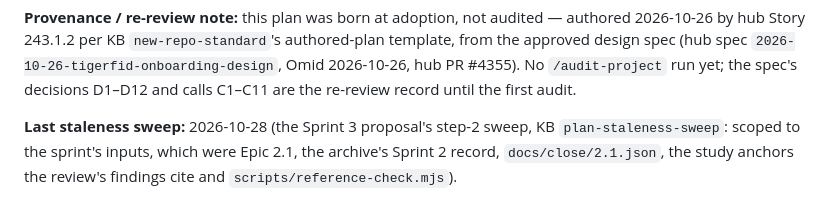
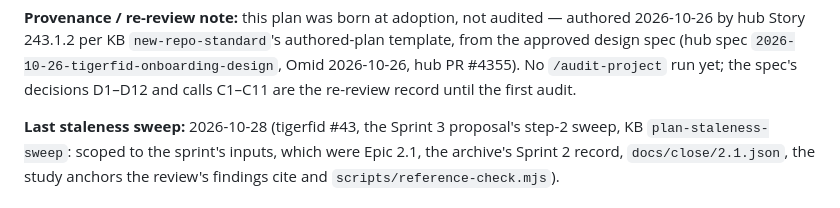
Before and after one commit to tourajghaffari/tigerfid, a Markdown page: docs/project-plan.md, the part around the change. Rendered like a GitHub page.

Commit message:
Sprint 3 proposal: the plan's staleness stamp, carrying #43

```diff
--- a/docs/project-plan.md
+++ b/docs/project-plan.md
@@ -17,7 +17,7 @@ Everything in this plan is public, written for a stranger (CLAUDE.md
 
 **Provenance / re-review note:** this plan was born at adoption, not audited — authored 2026-10-26 by hub Story 243.1.2 per KB `new-repo-standard`'s authored-plan template, from the approved design spec (hub spec `2026-10-26-tigerfid-onboarding-design`, Omid 2026-10-26, hub PR #4355). No `/audit-project` run yet; the spec's decisions D1–D12 and calls C1–C11 are the re-review record until the first audit.
 
-**Last staleness sweep:** 2026-10-28 (the Sprint 3 proposal's step-2 sweep,
+**Last staleness sweep:** 2026-10-28 (tigerfid #43, the Sprint 3 proposal's step-2 sweep,
 KB `plan-staleness-sweep`: scoped to the sprint's inputs, which were Epic
 2.1, the archive's Sprint 2 record, `docs/close/2.1.json`, the study anchors
 the review's findings cite and `scripts/reference-check.mjs`).
```
Also changed, not shown: docs/friction-log-sprint3-ready-for-the-sitting.md (+1 -1 lines).
